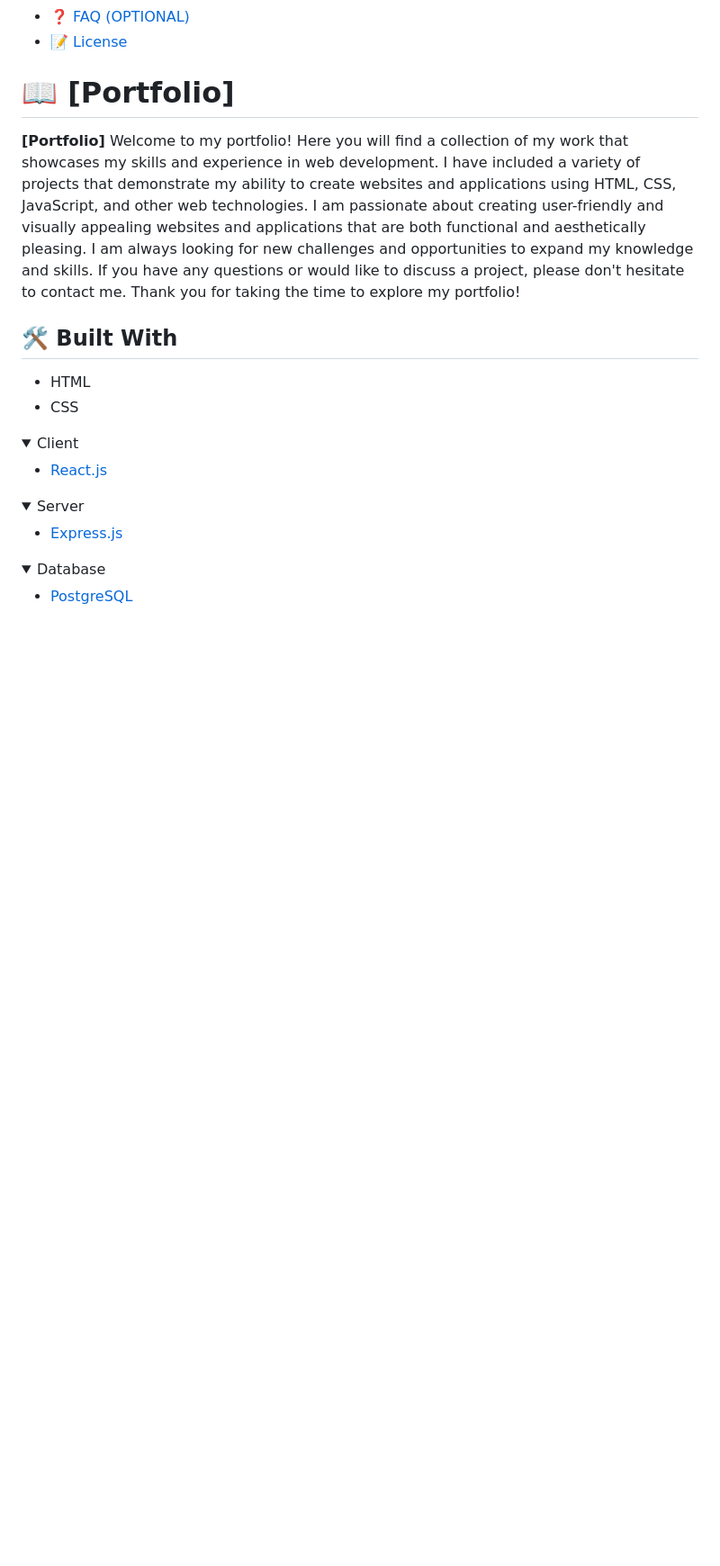
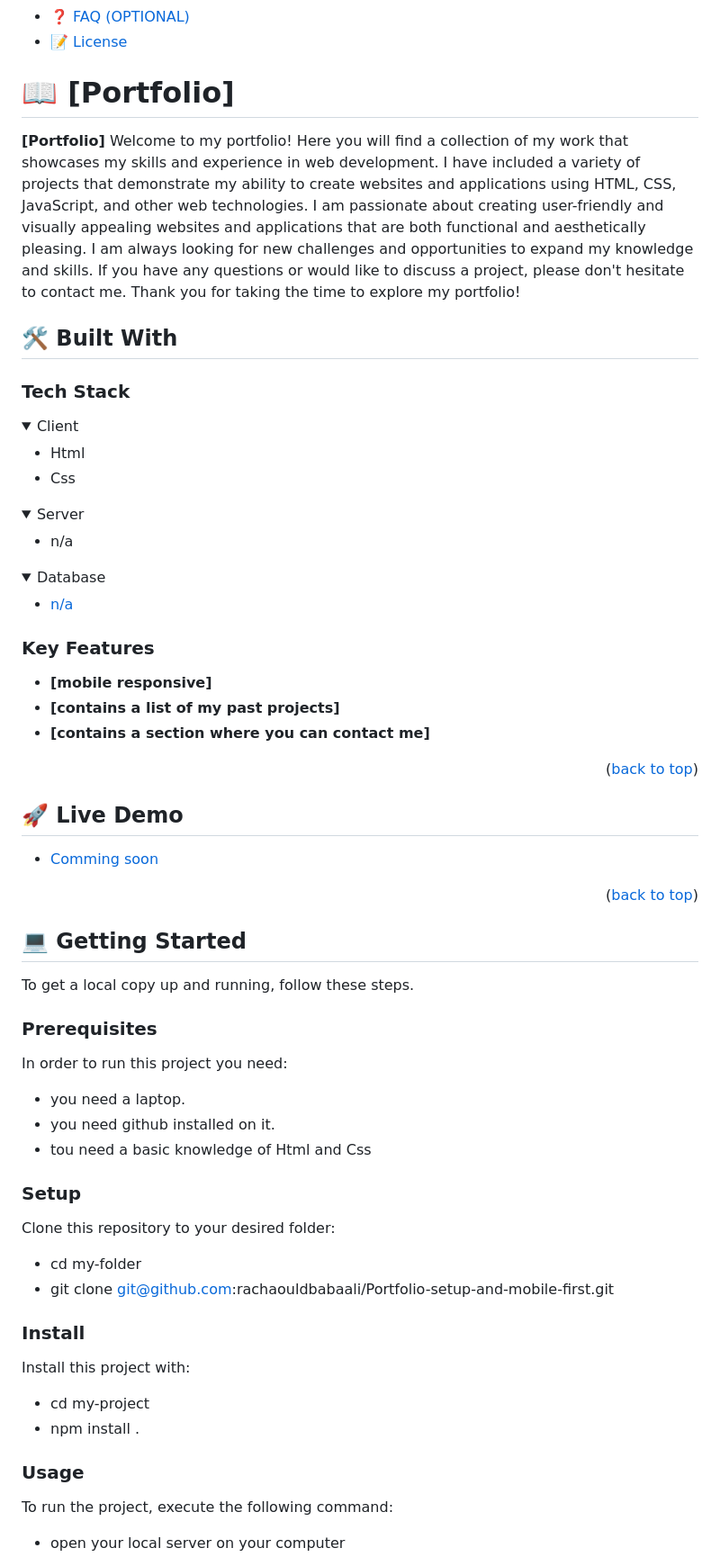
Before and after one commit to rachaouldbabaali/Portfolio-setup-and-mobile-first, a Markdown page: README.md, the part around the change printed below. Shown: that part at 90% size. Drawn GitHub-style; folded sections open; blank space fills up the shorter version.

```diff
--- a/README.md
+++ b/README.md
@@ -62,32 +59,90 @@ After you're finished please remove all the comments and instructions!
 
 # 📖 [Portfolio] <a name="about-project"></a>
 
-
-
 **[Portfolio]** Welcome to my portfolio! Here you will find a collection of my work that showcases my skills and experience in web development. I have included a variety of projects that demonstrate my ability to create websites and applications using HTML, CSS, JavaScript, and other web technologies. I am passionate about creating user-friendly and visually appealing websites and applications that are both functional and aesthetically pleasing. I am always looking for new challenges and opportunities to expand my knowledge and skills. If you have any questions or would like to discuss a project, please don't hesitate to contact me. Thank you for taking the time to explore my portfolio!
 
 ## 🛠 Built With <a name="built-with"></a>
 
-- HTML
-- CSS
+### Tech Stack <a name="tech-stack"></a>
+
+
 
 <details>
   <summary>Client</summary>
   <ul>
-    <li><a href="https://reactjs.org/">React.js</a></li>
+    <li><a href="">Html</a></li>
+    <li><a href="">Css</a></li>
   </ul>
 </details>
 
 <details>
   <summary>Server</summary>
   <ul>
-    <li><a href="https://expressjs.com/">Express.js</a></li>
+    <li><a href="">n/a</a></li>
   </ul>
 </details>
 
 <details>
 <summary>Database</summary>
   <ul>
-    <li><a href="https://www.postgresql.org/">PostgreSQL</a></li>
+    <li><a href="/">n/a</a></li>
   </ul>
 </details>
+
+<!-- Features -->
+
+### Key Features <a name="key-features"></a>
+
+
+- **[mobile responsive]**
+- **[contains a list of my past projects]**
+- **[contains a section where you can contact me]**
+
+<p align="right">(<a href="#readme-top">back to top</a>)</p>
+
+<!-- LIVE DEMO -->
+
+## 🚀 Live Demo <a name="live-demo"></a>
+
+
+- [Comming soon]()
+
+<p align="right">(<a href="#readme-top">back to top</a>)</p>
+
+<!-- GETTING STARTED -->
+
+## 💻 Getting Started <a name="getting-started"></a>
+
+
+To get a local copy up and running, follow these steps.
+
+### Prerequisites
+
+In order to run this project you need:
+- you need a laptop.
+- you need github installed on it.
+- tou need a basic knowledge of Html and Css
+
+
+### Setup
+
+Clone this repository to your desired folder:
+- cd my-folder
+- git clone git@github.com:rachaouldbabaali/Portfolio-setup-and-mobile-first.git
+
+
+### Install
+
+Install this project with:
+
+
+- cd my-project
+- npm install .
+
+
+### Usage
+
+To run the project, execute the following command:
+- open your local server on your computer
+
+
```
Also changed, not shown: other parts of README.md (+64 -26 lines).
